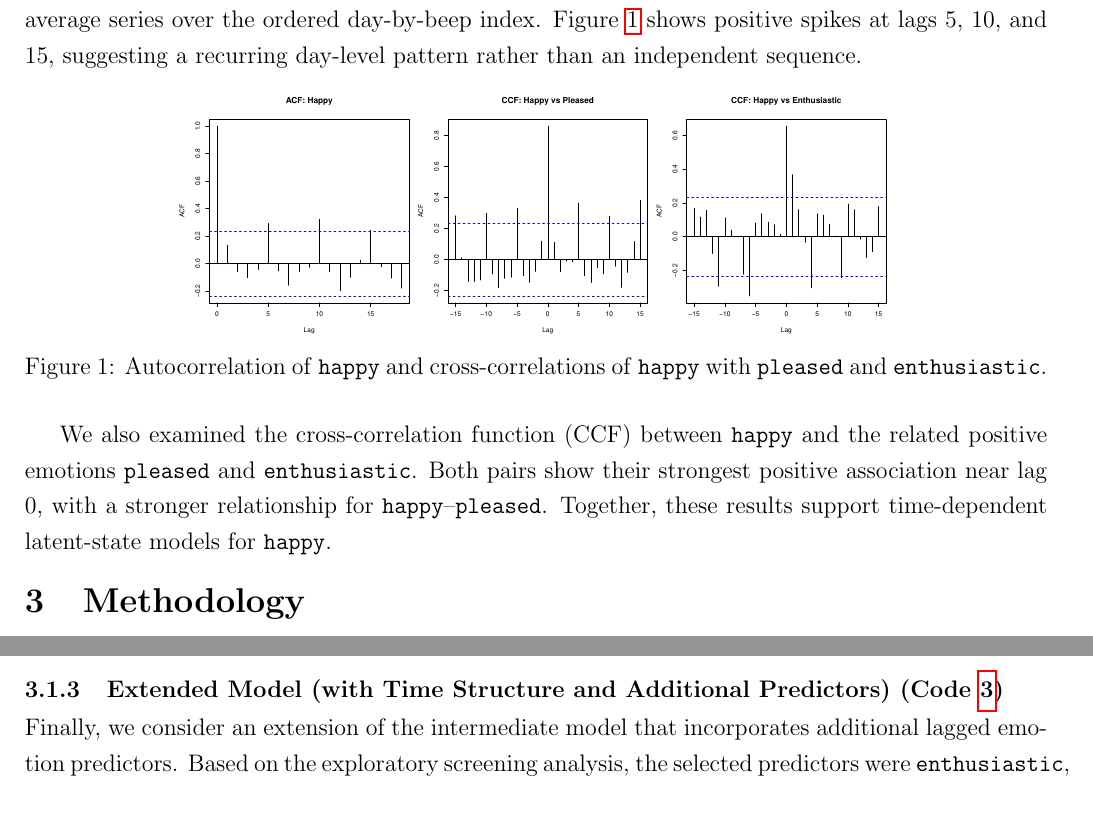
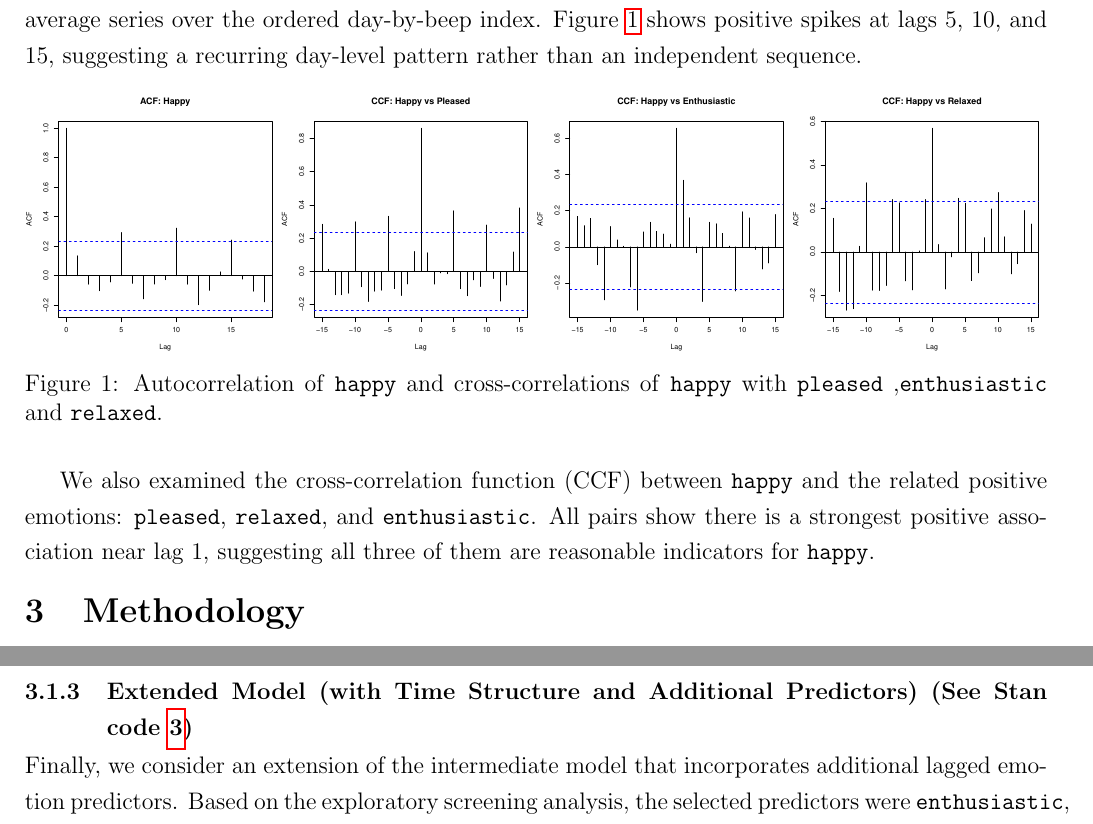
Before and after one commit to Marclianjie/STAT405-Project-, a LaTeX document (Overleaf/Report/Report Paper.tex): two parts of pages 2 and 4 of 15, joined at a grey line, cut so that both start at the same text. Compiled offline with pdfLaTeX.

Commit message:
Updates from Overleaf

```diff
--- a/Overleaf/Report/Report Paper.tex
+++ b/Overleaf/Report/Report Paper.tex
@@ -142,13 +142,12 @@ To assess temporal dependence in \texttt{happy}, we examined the autocorrelation
 
 \begin{figure}[htbp]
     \centering
-    \includegraphics[width=0.7\textwidth]{happy_acf_ccf_combined.pdf}
-    \caption{Autocorrelation of \texttt{happy} and cross-correlations of \texttt{happy} with \texttt{pleased} and \texttt{enthusiastic}.}
+    \includegraphics[width=1 \textwidth]{happy_acf_ccf_comb.pdf}
+    \caption{Autocorrelation of \texttt{happy} and cross-correlations of \texttt{happy} with \texttt{pleased} ,\texttt{enthusiastic} and \texttt{relaxed}.}
     \label{fig:happy_acf_ccf_combined}
 \end{figure}
 
-
-We also examined the cross-correlation function (CCF) between \texttt{happy} and the related positive emotions \texttt{pleased} and \texttt{enthusiastic}. Both pairs show their strongest positive association near lag 0, with a stronger relationship for \texttt{happy}--\texttt{pleased}. Together, these results support time-dependent latent-state models for \texttt{happy}.
+We also examined the cross-correlation function (CCF) between \texttt{happy} and the related positive emotions: \texttt{pleased}, \texttt{relaxed}, and \texttt{enthusiastic}. All pairs show there is a strongest positive association near lag 1, suggesting all three of them are reasonable indicators for \texttt{happy}.
 
 
 \section{Methodology}
@@ -266,7 +265,7 @@ The observation model remains the same as in the naive model. Unlike the naive m
 % The observation model remains the same as in the previous models.
 % This model allows future happiness ratings to be explained jointly by persistence in the latent happiness process and by lagged values of related positive-emotion variables.
 
-\subsubsection{Extended Model (with Time Structure and Additional Predictors) (Code~\ref{lst:advanced_stan})}
+\subsubsection{Extended Model (with Time Structure and Additional Predictors) (See Stan code~\ref{lst:advanced_stan})}
 
 Finally, we consider an extension of the intermediate model that incorporates additional lagged emotion predictors. Based on the exploratory screening analysis, the selected predictors were \texttt{enthusiastic}, \texttt{pleased}, and \texttt{relaxed}. Let \(e_{i-1}\), \(p_{i-1}\), and \(r_{i-1}\) denote their lagged values at the previous prompt. We then model the latent happiness state as
 \[
```
Also changed, not shown: Overleaf/Report/happy_acf_ccf_comb.pdf (added), Overleaf/Report/happy_acf_ccf_combined.pdf (deleted), Overleaf/Report/Report Paper.tex (5 more changed lines), 5 other files.
